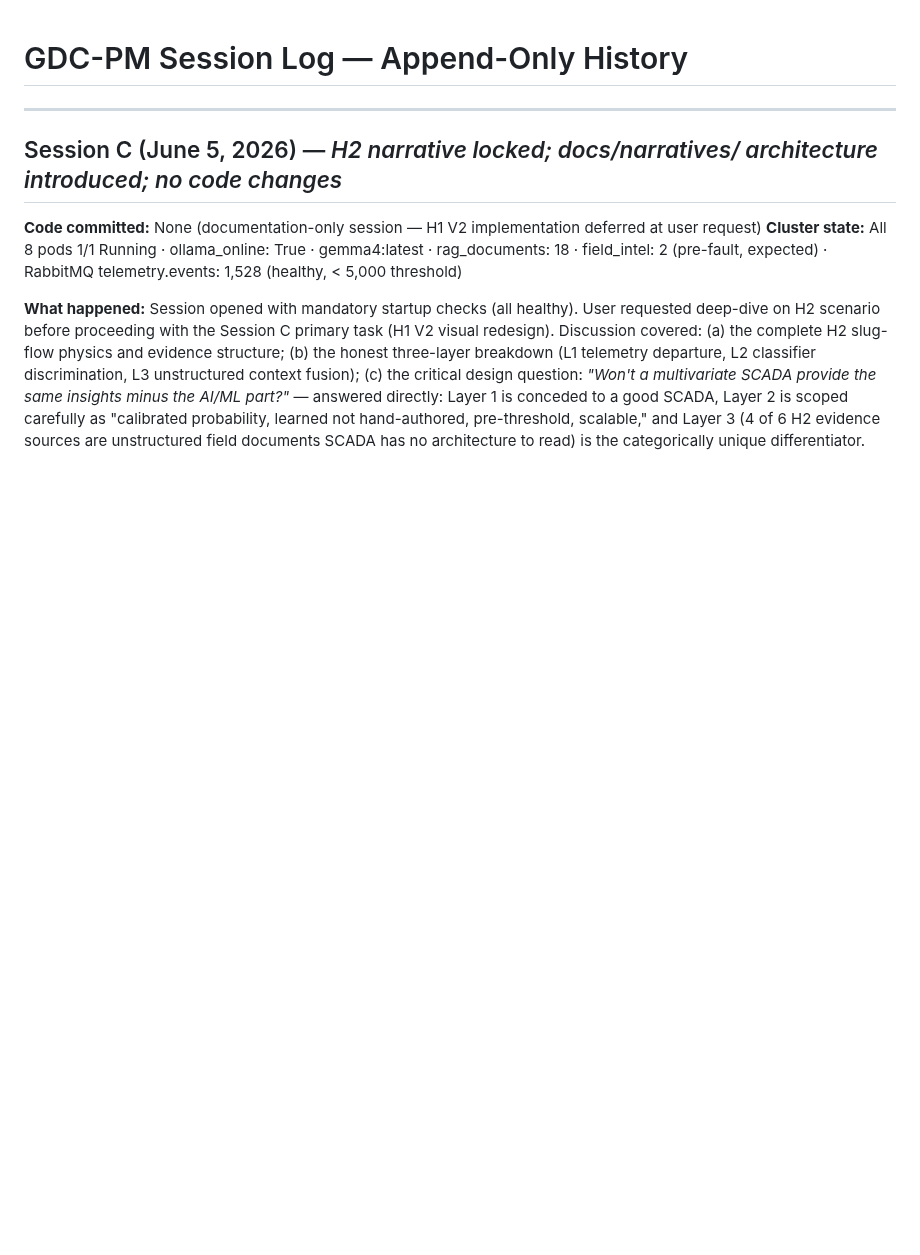
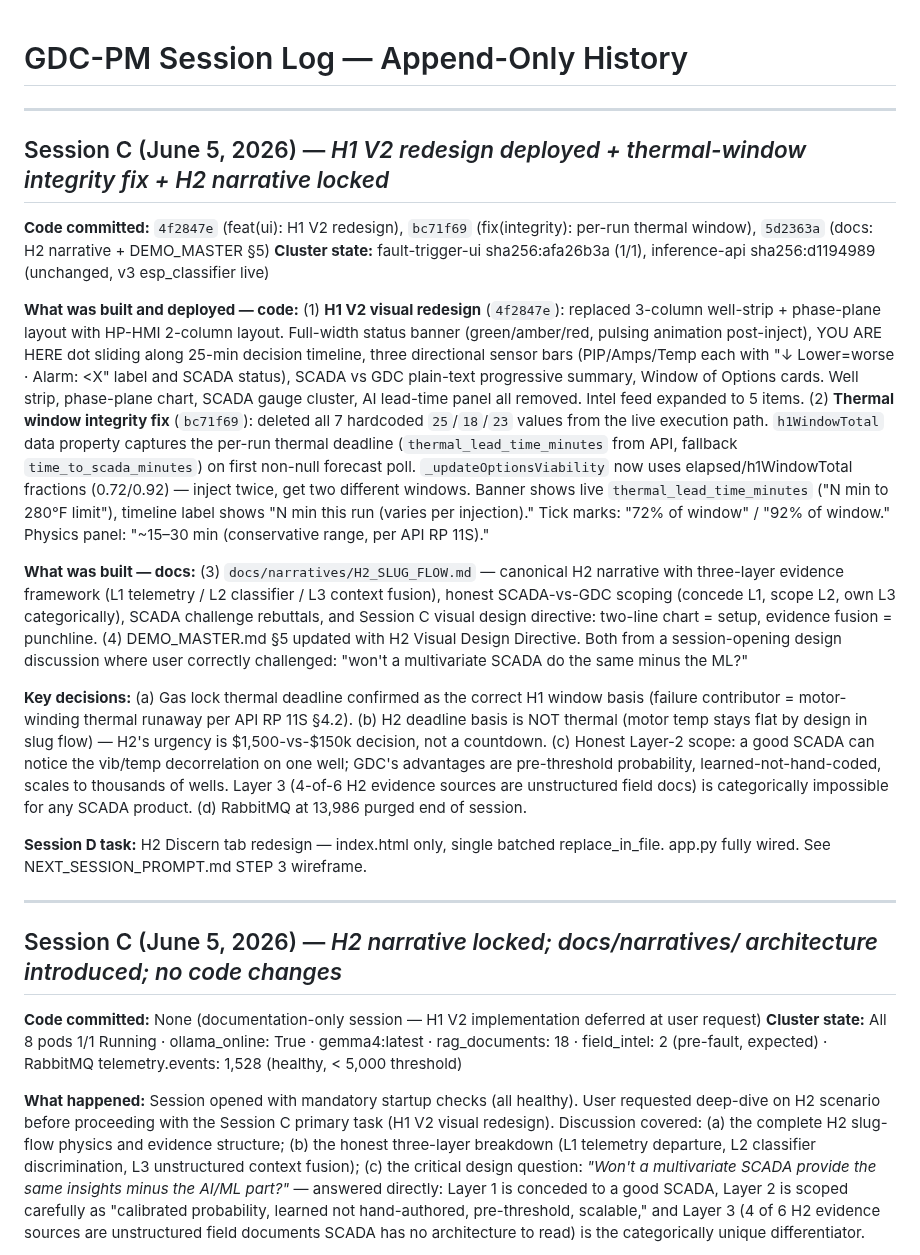
Before and after one commit to bdau-goog/gdc-pm, a Markdown page: docs/SESSION_LOG.md, the part around the change. GitHub-like rendering; blank space fills up the shorter version.

Commit message:
docs(handoff): Session C end — NEXT_SESSION_PROMPT + SESSION_LOG updated

```diff
--- a/docs/SESSION_LOG.md
+++ b/docs/SESSION_LOG.md
@@ -1,4 +1,19 @@
 # GDC-PM Session Log — Append-Only History
+
+---
+
+## Session C (June 5, 2026) — *H1 V2 redesign deployed + thermal-window integrity fix + H2 narrative locked*
+
+**Code committed:** `4f2847e` (feat(ui): H1 V2 redesign), `bc71f69` (fix(integrity): per-run thermal window), `5d2363a` (docs: H2 narrative + DEMO_MASTER §5)
+**Cluster state:** fault-trigger-ui sha256:afa26b3a (1/1), inference-api sha256:d1194989 (unchanged, v3 esp_classifier live)
+
+**What was built and deployed — code:** (1) **H1 V2 visual redesign** (`4f2847e`): replaced 3-column well-strip + phase-plane layout with HP-HMI 2-column layout. Full-width status banner (green/amber/red, pulsing animation post-inject), YOU ARE HERE dot sliding along 25-min decision timeline, three directional sensor bars (PIP/Amps/Temp each with "↓ Lower=worse · Alarm: <X" label and SCADA status), SCADA vs GDC plain-text progressive summary, Window of Options cards. Well strip, phase-plane chart, SCADA gauge cluster, AI lead-time panel all removed. Intel feed expanded to 5 items. (2) **Thermal window integrity fix** (`bc71f69`): deleted all 7 hardcoded `25`/`18`/`23` values from the live execution path. `h1WindowTotal` data property captures the per-run thermal deadline (`thermal_lead_time_minutes` from API, fallback `time_to_scada_minutes`) on first non-null forecast poll. `_updateOptionsViability` now uses elapsed/h1WindowTotal fractions (0.72/0.92) — inject twice, get two different windows. Banner shows live `thermal_lead_time_minutes` ("N min to 280°F limit"), timeline label shows "N min this run (varies per injection)." Tick marks: "72% of window" / "92% of window." Physics panel: "~15–30 min (conservative range, per API RP 11S)."
+
+**What was built — docs:** (3) `docs/narratives/H2_SLUG_FLOW.md` — canonical H2 narrative with three-layer evidence framework (L1 telemetry / L2 classifier / L3 context fusion), honest SCADA-vs-GDC scoping (concede L1, scope L2, own L3 categorically), SCADA challenge rebuttals, and Session C visual design directive: two-line chart = setup, evidence fusion = punchline. (4) DEMO_MASTER.md §5 updated with H2 Visual Design Directive. Both from a session-opening design discussion where user correctly challenged: "won't a multivariate SCADA do the same minus the ML?"
+
+**Key decisions:** (a) Gas lock thermal deadline confirmed as the correct H1 window basis (failure contributor = motor-winding thermal runaway per API RP 11S §4.2). (b) H2 deadline basis is NOT thermal (motor temp stays flat by design in slug flow) — H2's urgency is $1,500-vs-$150k decision, not a countdown. (c) Honest Layer-2 scope: a good SCADA can notice the vib/temp decorrelation on one well; GDC's advantages are pre-threshold probability, learned-not-hand-coded, scales to thousands of wells. Layer 3 (4-of-6 H2 evidence sources are unstructured field docs) is categorically impossible for any SCADA product. (d) RabbitMQ at 13,986 purged end of session.
+
+**Session D task:** H2 Discern tab redesign — index.html only, single batched replace_in_file. app.py fully wired. See NEXT_SESSION_PROMPT.md STEP 3 wireframe.
 
 ---
 
```
Also changed, not shown: docs/NEXT_SESSION_PROMPT.md (+61 -71 lines).
